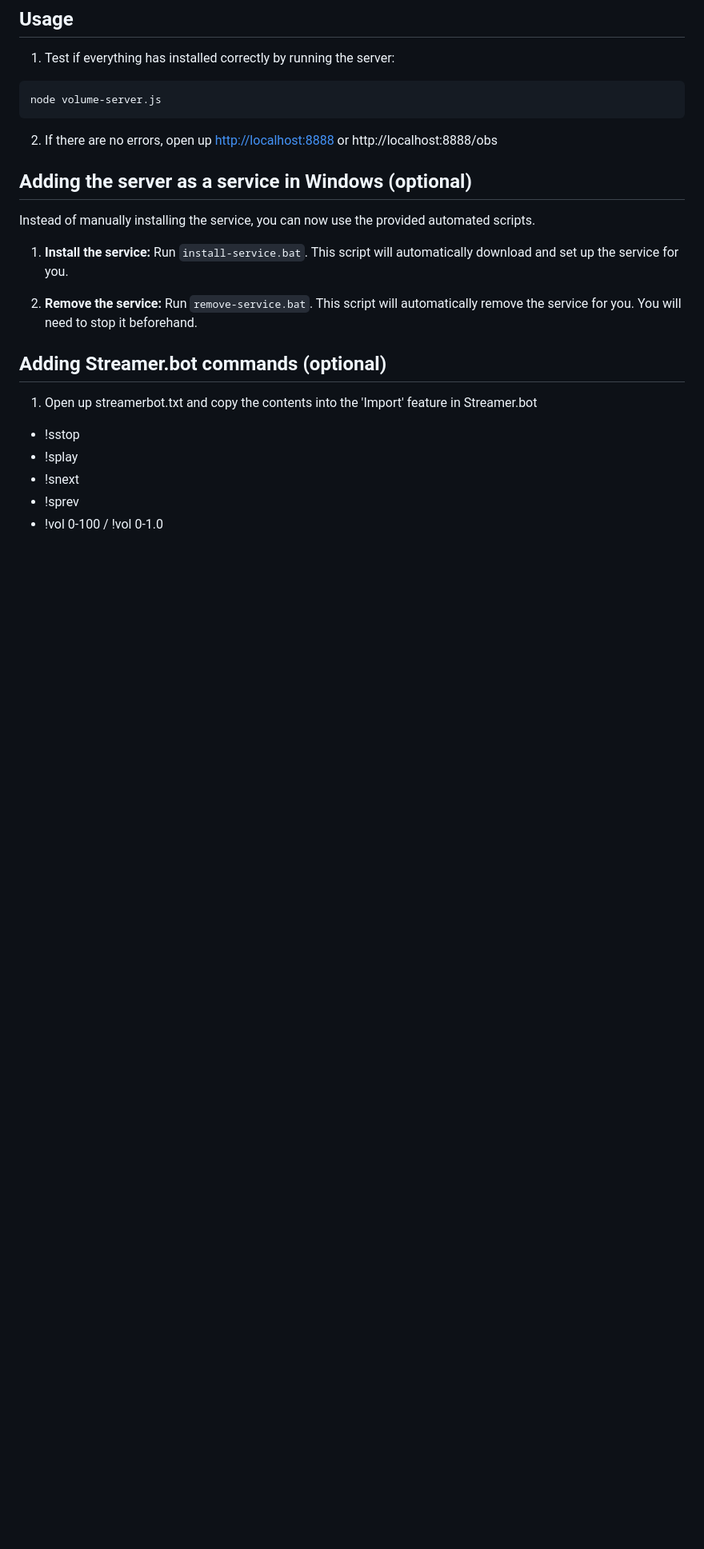
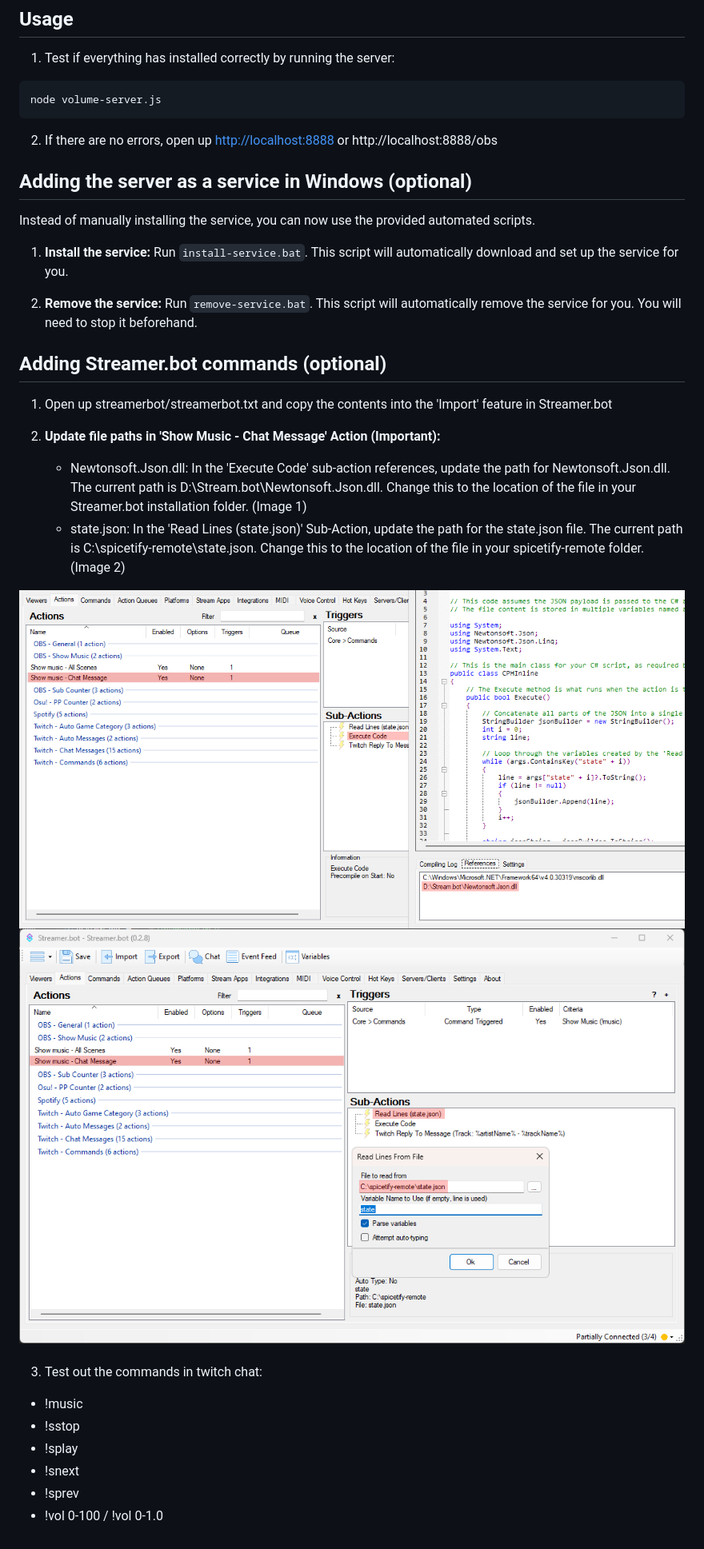
Before and after one commit to dekub100/spicetify-remote, a Markdown page: README.md, the part around the change. Shown: that part at 80% size. GitHub-like rendering; pictures changed too: streamerbot/file_location.jpg (added), streamerbot/references.jpg (added); blank space fills up the shorter version.

Commit message:
Updated streamerbot intstructions to make them more clear

```diff
--- a/README.md
+++ b/README.md
@@ -69,8 +69,20 @@ Instead of manually installing the service, you can now use the provided automat
 
 ## Adding Streamer.bot commands (optional)
 
-1. Open up streamerbot.txt and copy the contents into the 'Import' feature in Streamer.bot
+1. Open up streamerbot/streamerbot.txt and copy the contents into the 'Import' feature in Streamer.bot
 
+2. **Update file paths in 'Show Music - Chat Message' Action (Important):**
+   - Newtonsoft.Json.dll: In the 'Execute Code' sub-action references, update the path for Newtonsoft.Json.dll. The current path is D:\Stream.bot\Newtonsoft.Json.dll. Change this to the location of the file in your Streamer.bot installation folder. (Image 1)
+   - state.json: In the 'Read Lines (state.json)' Sub-Action, update the path for the state.json file. The current path is C:\spicetify-remote\state.json. Change this to the location of the file in your spicetify-remote folder. (Image 2)
+
+<div style="display: flex; gap: 10px;">
+    <img src="streamerbot/references.jpg" alt="Image 1" style="width: 50%;">
+    <img src="streamerbot/file_location.jpg" alt="Image 2" style="width: 50%;">
+</div><br>
+
+3. Test out the commands in twitch chat:
+
+- !music
 - !sstop
 - !splay
 - !snext
```
Also changed, not shown: 2 other files.
